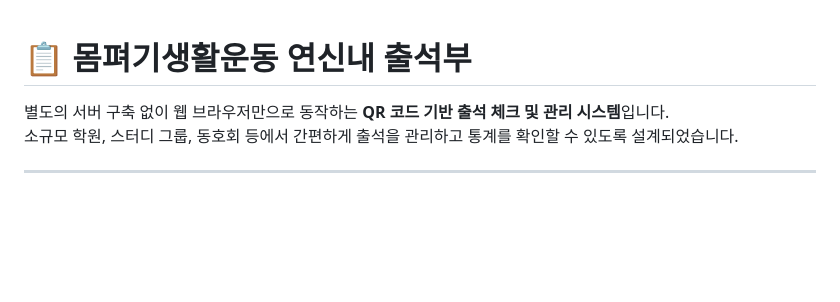
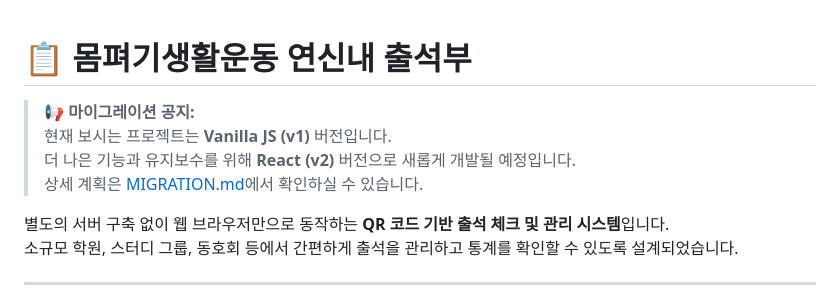
Before and after one commit to yn55m6/attendance-app-v5, a Markdown page: README.md, the part around the change. Drawn GitHub-style; blank space fills up the shorter version.

```diff
--- a/README.md
+++ b/README.md
@@ -1,4 +1,9 @@
 # 📋 몸펴기생활운동 연신내 출석부
+
+> **📢 마이그레이션 공지:**
+> 현재 보시는 프로젝트는 **Vanilla JS (v1)** 버전입니다.
+> 더 나은 기능과 유지보수를 위해 **React (v2)** 버전으로 새롭게 개발될 예정입니다.
+> 상세 계획은 [MIGRATION.md](./MIGRATION.md)에서 확인하실 수 있습니다.
 
 별도의 서버 구축 없이 웹 브라우저만으로 동작하는 **QR 코드 기반 출석 체크 및 관리 시스템**입니다.
 소규모 학원, 스터디 그룹, 동호회 등에서 간편하게 출석을 관리하고 통계를 확인할 수 있도록 설계되었습니다.
```
Also changed, not shown: MIGRATION.md (+1 -0 lines).
